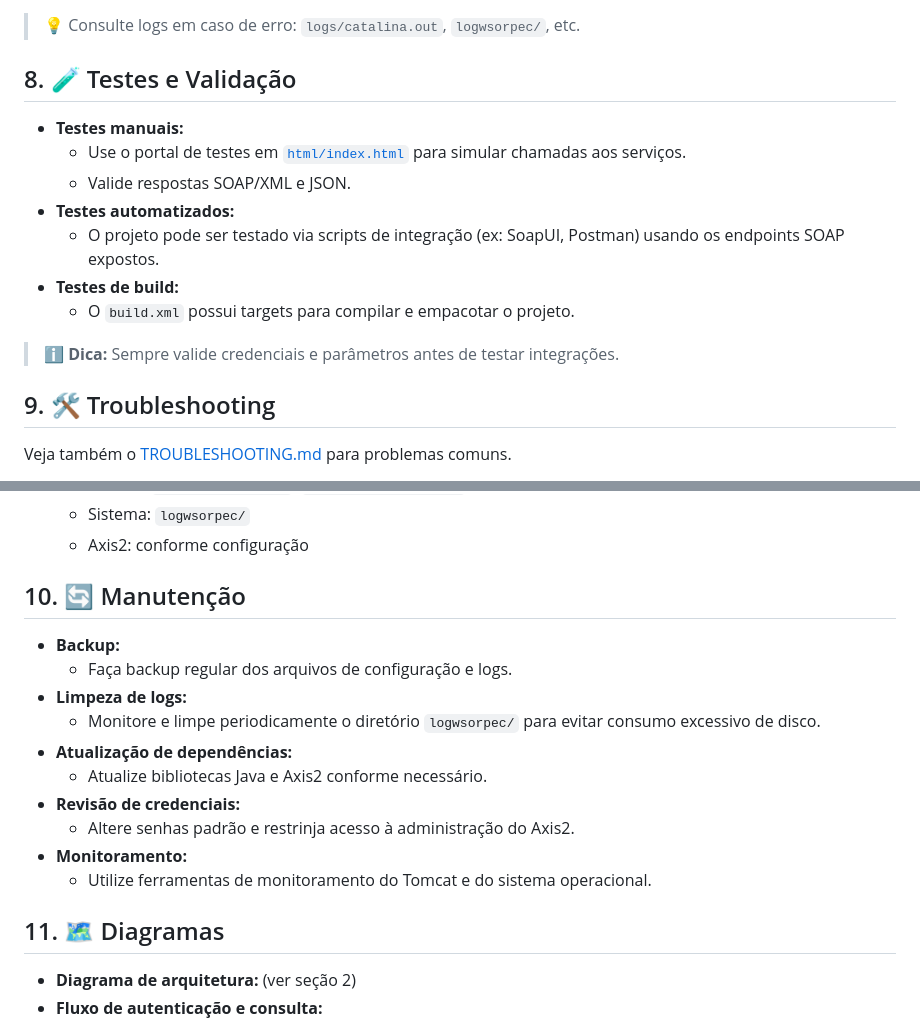
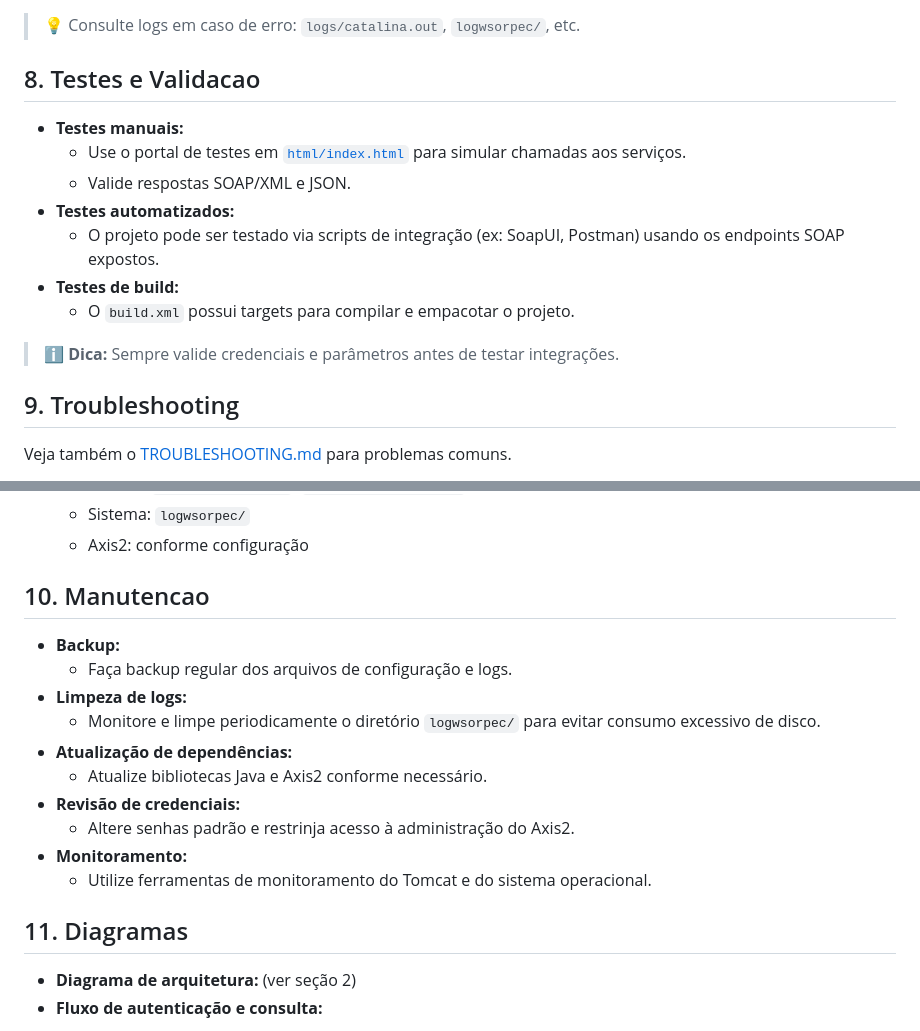
Before and after one commit to paragao01/wsorpec, a Markdown page: TECHNICAL_DOCUMENTATION.md, 2 parts joined by grey strips. GitHub-like rendering.

```diff
--- a/TECHNICAL_DOCUMENTATION.md
+++ b/TECHNICAL_DOCUMENTATION.md
@@ -110,7 +110,7 @@ Veja também o [Guia de Deploy](./DEPLOYMENT_GUIDE.md) para detalhes completos.
 
 > 💡 Consulte logs em caso de erro: `logs/catalina.out`, `logwsorpec/`, etc.
 
-## 8. 🧪 Testes e Validação
+## 8. Testes e Validacao
 - **Testes manuais:**
   - Use o portal de testes em [`html/index.html`](html/index.html) para simular chamadas aos serviços.
   - Valide respostas SOAP/XML e JSON.
@@ -121,7 +121,7 @@ Veja também o [Guia de Deploy](./DEPLOYMENT_GUIDE.md) para detalhes completos.
 
 > ℹ️ **Dica:** Sempre valide credenciais e parâmetros antes de testar integrações.
 
-## 9. 🛠️ Troubleshooting
+## 9. Troubleshooting
 Veja também o [TROUBLESHOOTING.md](./TROUBLESHOOTING.md) para problemas comuns.
 
 - **Serviço não aparece no Axis2:**
@@ -139,7 +139,7 @@ Veja também o [TROUBLESHOOTING.md](./TROUBLESHOOTING.md) para problemas comuns.
   - Sistema: `logwsorpec/`
   - Axis2: conforme configuração
 
-## 10. 🔄 Manutenção
+## 10. Manutencao
 - **Backup:**
   - Faça backup regular dos arquivos de configuração e logs.
 - **Limpeza de logs:**
@@ -151,7 +151,7 @@ Veja também o [TROUBLESHOOTING.md](./TROUBLESHOOTING.md) para problemas comuns.
 - **Monitoramento:**
   - Utilize ferramentas de monitoramento do Tomcat e do sistema operacional.
 
-## 11. 🗺️ Diagramas
+## 11. Diagramas
 - **Diagrama de arquitetura:** (ver seção 2)
 - **Fluxo de autenticação e consulta:**
 
```
Also changed, not shown: other parts of TECHNICAL_DOCUMENTATION.md (+18 -18 lines).
